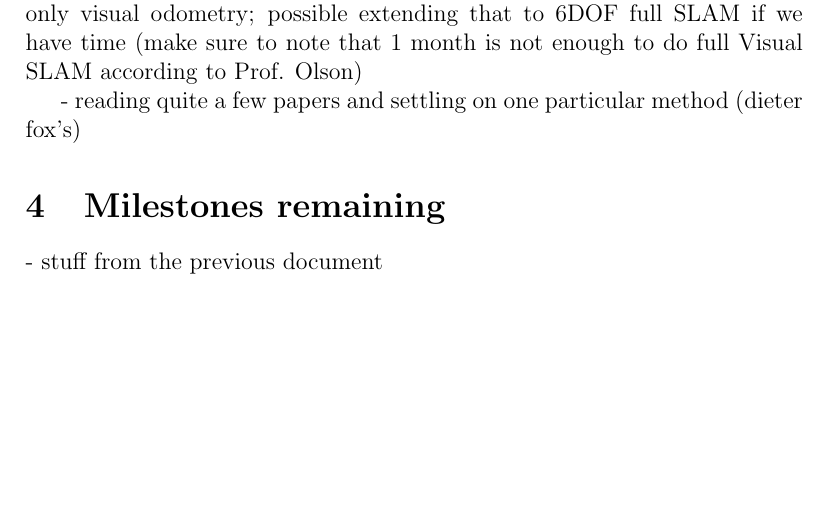
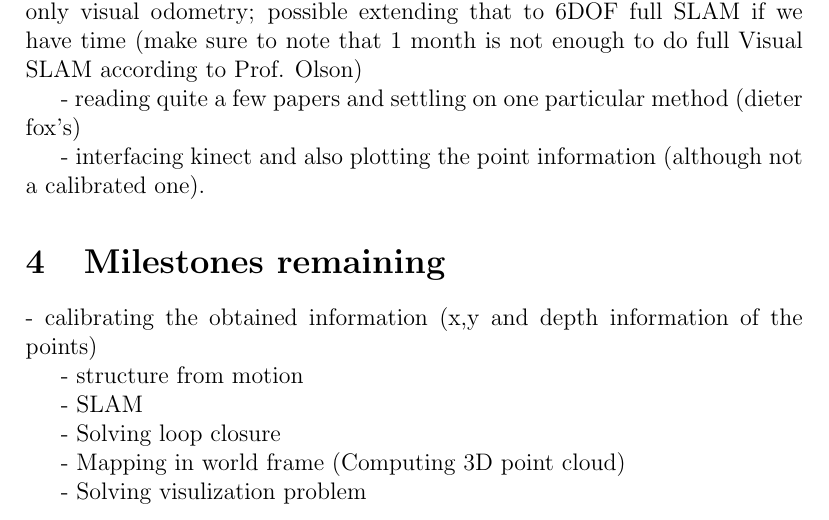
Before and after one commit to pdaquino/EECS568, a LaTeX document (rgbd-slam/docs/vision_progress_report.tex): part of page 3 of 3, cut so that both start at the same text, the shorter picture padded with empty space. Compiled offline with pdfLaTeX.

Commit message:
added goals

```diff
--- a/rgbd-slam/docs/vision_progress_report.tex
+++ b/rgbd-slam/docs/vision_progress_report.tex
@@ -37,7 +37,19 @@
 
 - reading quite a few papers and settling on one particular method (dieter fox's)
 
+- interfacing kinect and also plotting the point information (although not a calibrated one).
+
 \section{Milestones remaining}
-- stuff from the previous document
+- calibrating the obtained information (x,y and depth information of the points)
+
+- structure from motion
+
+- SLAM
+
+- Solving loop closure
+
+- Mapping in world frame (Computing 3D point cloud)
+
+- Solving visulization problem
 
 \end{document}
```
